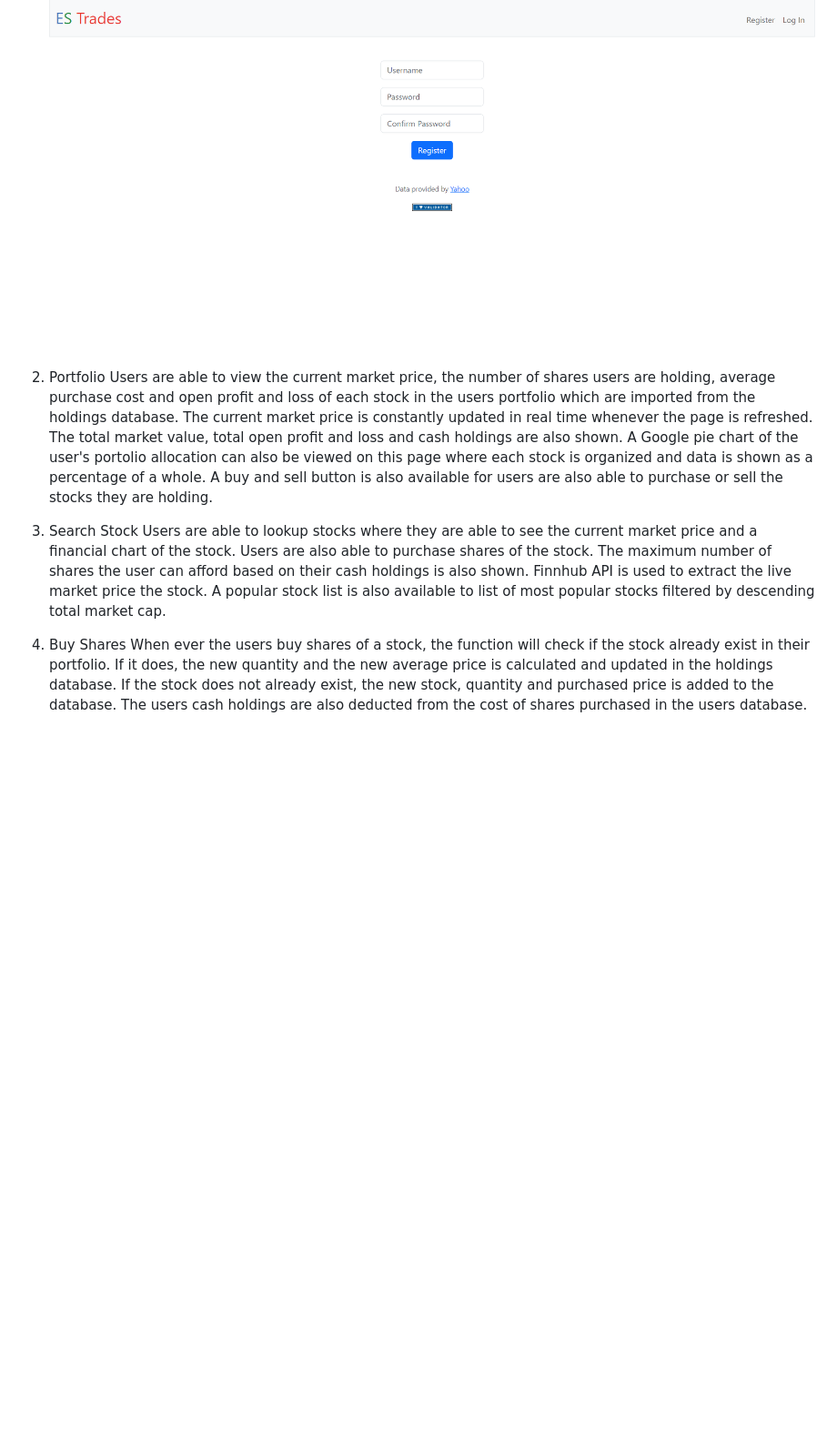
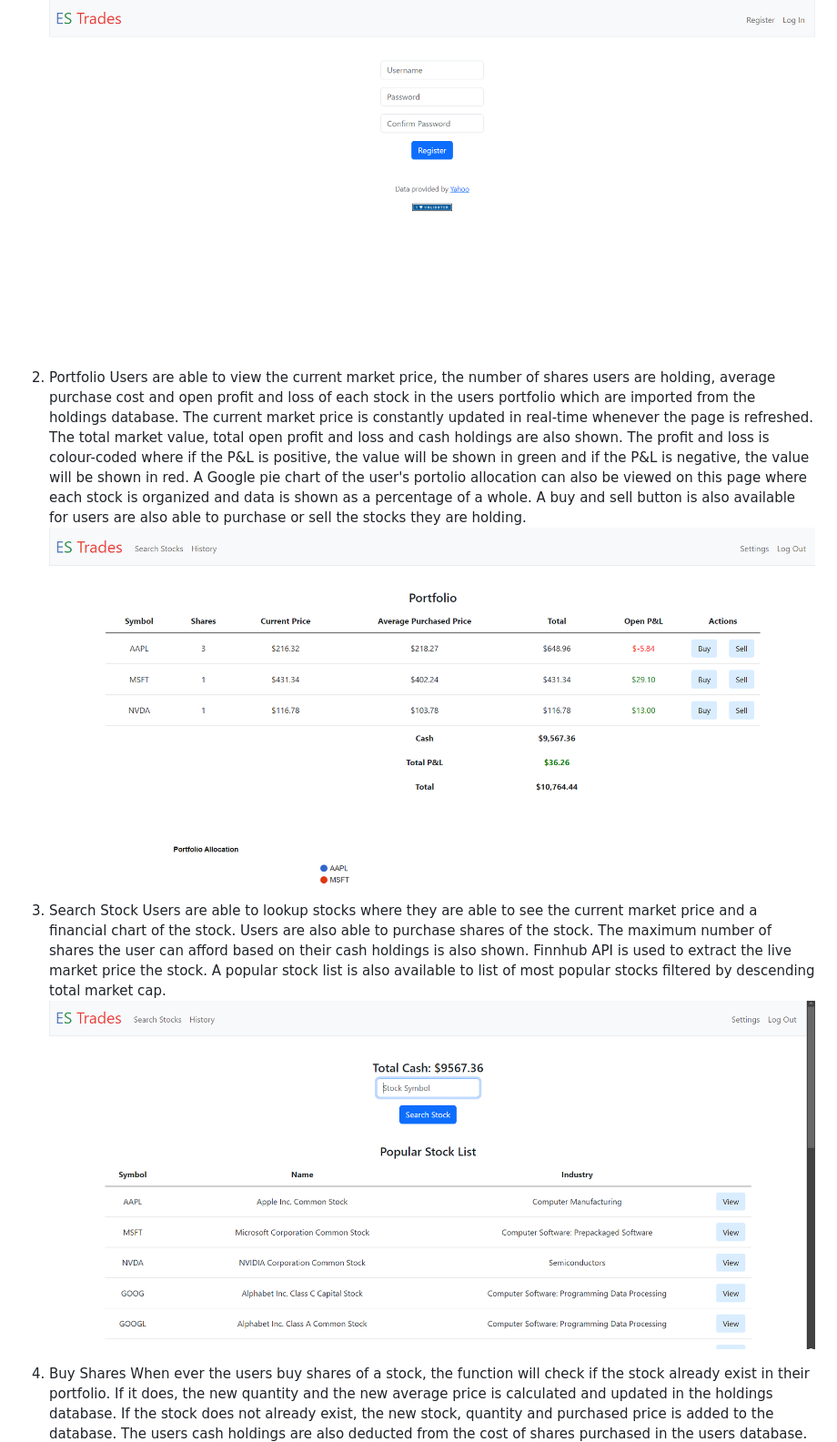
Before and after one commit to Bjxrnn/ES-Trades, a Markdown page: README.md, the part around one of its changes. Shown at 91% size. Rendered like a GitHub page; blank space fills up the shorter version.

```diff
--- a/README.md
+++ b/README.md
@@ -13,11 +13,16 @@ Here are some features of ES Trades!
 Users are able to register for an account with a unique username and password and are able to login into said account once registered where each of the user's portolio data are saved. The registration function will check if the username has already been taken, if the confirm password matches the password and the login function will check if the username password is correct.
 ![plot](images/register.png)
 
+
 2. Portfolio
-Users are able to view the current market price, the number of shares users are holding, average purchase cost and open profit and loss of each stock in the users portfolio which are imported from the holdings database. The current market price is constantly updated in real time whenever the page is refreshed. The total market value, total open profit and loss and cash holdings are also shown. A Google pie chart of the user's portolio allocation can also be viewed on this page where each stock is organized and data is shown as a percentage of a whole. A buy and sell button is also available for users are also able to purchase or sell the stocks they are holding.
+Users are able to view the current market price, the number of shares users are holding, average purchase cost and open profit and loss of each stock in the users portfolio which are imported from the holdings database. The current market price is constantly updated in real-time whenever the page is refreshed. The total market value, total open profit and loss and cash holdings are also shown. The profit and loss is colour-coded where if the P&L is positive, the value will be shown in green and if the P&L is negative, the value will be shown in red. A Google pie chart of the user's portolio allocation can also be viewed on this page where each stock is organized and data is shown as a percentage of a whole. A buy and sell button is also available for users are also able to purchase or sell the stocks they are holding.
+![plot](images/portfolio.png)
 
-3. Search Stock
+
+4. Search Stock
 Users are able to lookup stocks where they are able to see the current market price and a financial chart of the stock. Users are also able to purchase shares of the stock. The maximum number of shares the user can afford based on their cash holdings is also shown. Finnhub API is used to extract the live market price the stock. A popular stock list is also available to list of most popular stocks filtered by descending total market cap.
+![plot](images/search.png)
 
-4. Buy Shares
+
+6. Buy Shares
 When ever the users buy shares of a stock, the function will check if the stock already exist in their portfolio. If it does, the new quantity and the new average price is calculated and updated in the holdings database. If the stock does not already exist, the new stock, quantity and purchased price is added to the database. The users cash holdings are also deducted from the cost of shares purchased in the users database.
```
Also changed, not shown: other parts of README.md (+10 -4 lines).
